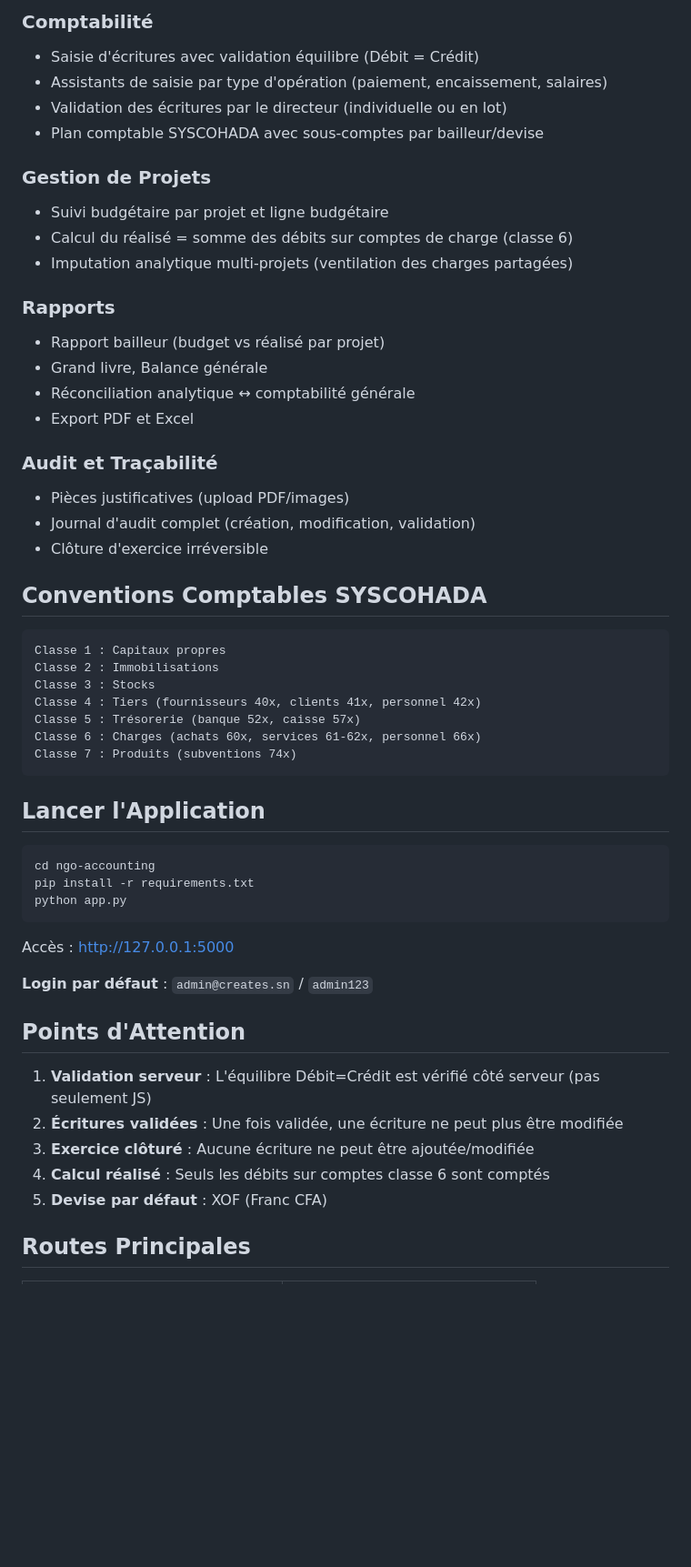
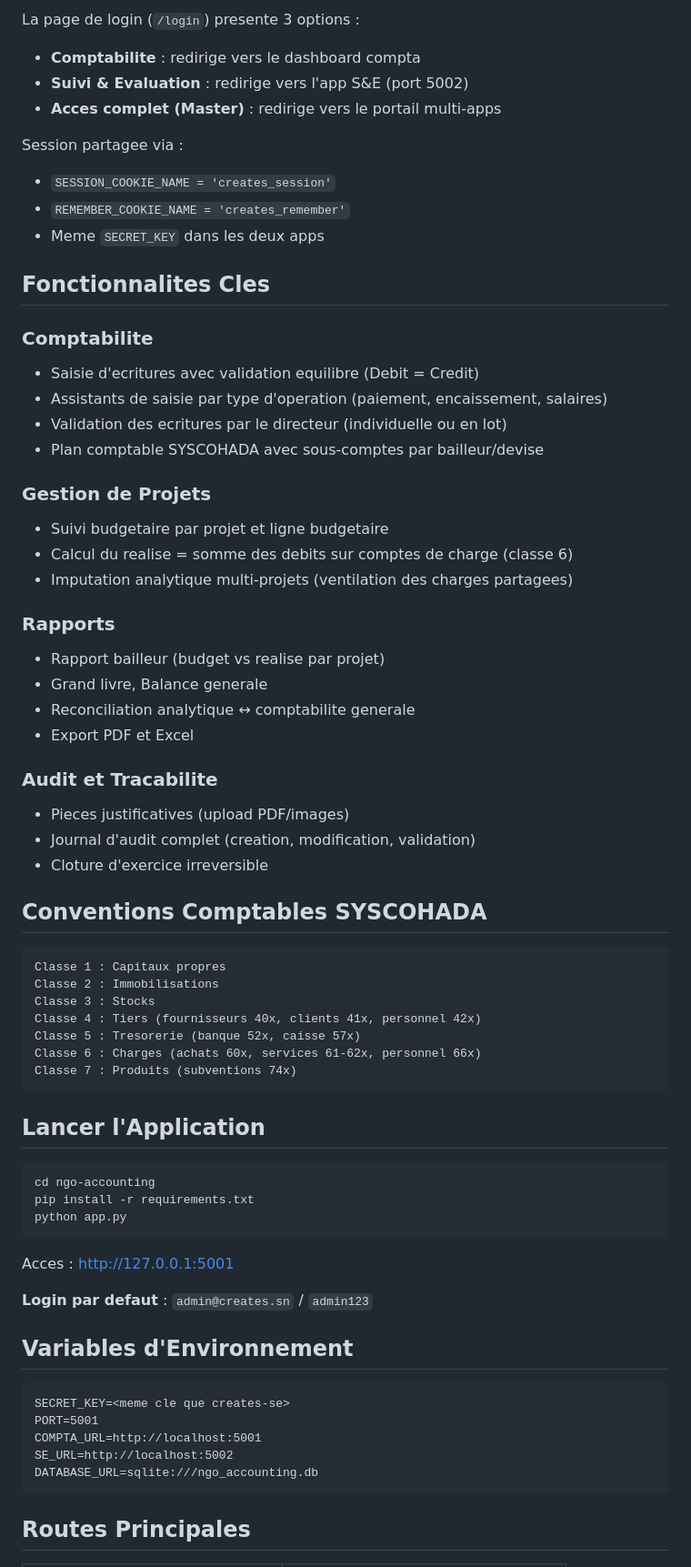
Before and after one commit to jobast/ngo-accounting, a Markdown page: CLAUDE.md, the part around one of its changes. Shown at 91% size. GitHub-like rendering; blank space fills up the shorter version.

Commit message:
docs: update CLAUDE.md with multi-app architecture and unified login
Co-Authored-By: Claude Opus 4.6 <noreply@anthropic.com>

````diff
--- a/CLAUDE.md
+++ b/CLAUDE.md
@@ -60,25 +67,37 @@ ngo-accounting/
 
-### Comptabilité
-- Saisie d'écritures avec validation équilibre (Débit = Crédit)
-- Assistants de saisie par type d'opération (paiement, encaissement, salaires)
-- Validation des écritures par le directeur (individuelle ou en lot)
+La page de login (`/login`) presente 3 options :
+- **Comptabilite** : redirige vers le dashboard compta
+- **Suivi & Evaluation** : redirige vers l'app S&E (port 5002)
+- **Acces complet (Master)** : redirige vers le portail multi-apps
+
+Session partagee via :
+- `SESSION_COOKIE_NAME = 'creates_session'`
+- `REMEMBER_COOKIE_NAME = 'creates_remember'`
+- Meme `SECRET_KEY` dans les deux apps
+
+## Fonctionnalites Cles
+
+### Comptabilite
+- Saisie d'ecritures avec validation equilibre (Debit = Credit)
+- Assistants de saisie par type d'operation (paiement, encaissement, salaires)
+- Validation des ecritures par le directeur (individuelle ou en lot)
 - Plan comptable SYSCOHADA avec sous-comptes par bailleur/devise
 
 ### Gestion de Projets
-- Suivi budgétaire par projet et ligne budgétaire
-- Calcul du réalisé = somme des débits sur comptes de charge (classe 6)
-- Imputation analytique multi-projets (ventilation des charges partagées)
+- Suivi budgetaire par projet et ligne budgetaire
+- Calcul du realise = somme des debits sur comptes de charge (classe 6)
+- Imputation analytique multi-projets (ventilation des charges partagees)
 
 ### Rapports
-- Rapport bailleur (budget vs réalisé par projet)
-- Grand livre, Balance générale
-- Réconciliation analytique ↔ comptabilité générale
+- Rapport bailleur (budget vs realise par projet)
+- Grand livre, Balance generale
+- Reconciliation analytique ↔ comptabilite generale
 - Export PDF et Excel
 
-### Audit et Traçabilité
-- Pièces justificatives (upload PDF/images)
-- Journal d'audit complet (création, modification, validation)
-- Clôture d'exercice irréversible
+### Audit et Tracabilite
+- Pieces justificatives (upload PDF/images)
+- Journal d'audit complet (creation, modification, validation)
+- Cloture d'exercice irreversible
 
 ## Conventions Comptables SYSCOHADA
 
@@ -87,7 +106,7 @@ Classe 1 : Capitaux propres
 Classe 2 : Immobilisations
 Classe 3 : Stocks
 Classe 4 : Tiers (fournisseurs 40x, clients 41x, personnel 42x)
-Classe 5 : Trésorerie (banque 52x, caisse 57x)
+Classe 5 : Tresorerie (banque 52x, caisse 57x)
 Classe 6 : Charges (achats 60x, services 61-62x, personnel 66x)
 Classe 7 : Produits (subventions 74x)
 ```
@@ -100,17 +119,19 @@ pip install -r requirements.txt
 python app.py
 ```
 
-Accès : http://127.0.0.1:5000
+Acces : http://127.0.0.1:5001
 
-**Login par défaut** : `admin@creates.sn` / `admin123`
+**Login par defaut** : `admin@creates.sn` / `admin123`
 
-## Points d'Attention
+## Variables d'Environnement
 
-1. **Validation serveur** : L'équilibre Débit=Crédit est vérifié côté serveur (pas seulement JS)
-2. **Écritures validées** : Une fois validée, une écriture ne peut plus être modifiée
-3. **Exercice clôturé** : Aucune écriture ne peut être ajoutée/modifiée
-4. **Calcul réalisé** : Seuls les débits sur comptes classe 6 sont comptés
-5. **Devise par défaut** : XOF (Franc CFA)
+```
+SECRET_KEY=<meme cle que creates-se>
+PORT=5001
+COMPTA_URL=http://localhost:5001
+SE_URL=http://localhost:5002
+DATABASE_URL=sqlite:///ngo_accounting.db
+```
 
 ## Routes Principales
 
````
Also changed, not shown: other parts of CLAUDE.md (+37 -30 lines).
